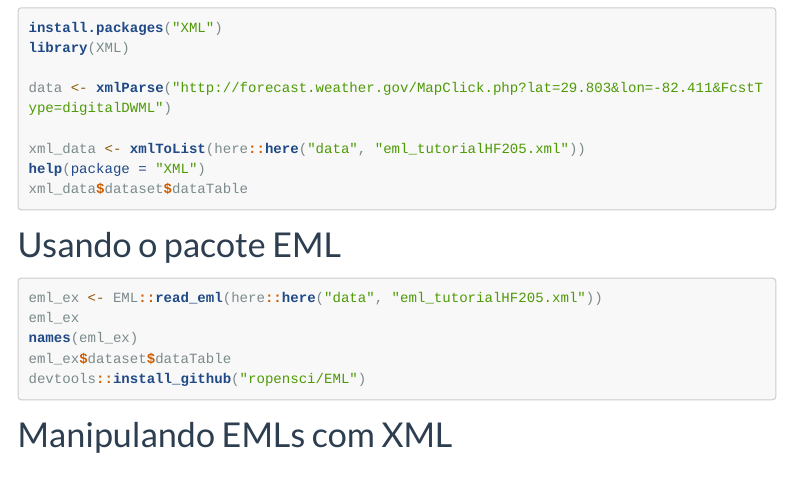
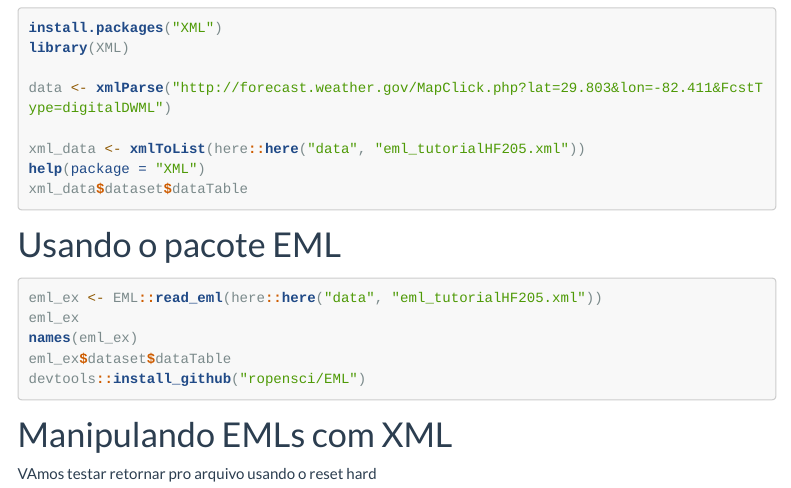
Before and after one commit to GabrielNakamura/disciplina_UFG_reprodutibilidade, an R Markdown document (xml_manipulacao.Rmd): the page in a window 1100 px wide, from 450 px down. Rendered offline with R 4.5, knitr and Pandoc, with nearby package versions; the code chunks are not run, so their results and figures are left out; menus at the side of the page are left out; long lines of code are wrapped.

Commit message:
testando retornar modificações com o reset hard

```diff
--- a/xml_manipulacao.Rmd
+++ b/xml_manipulacao.Rmd
@@ -47,3 +47,5 @@ devtools::install_github("ropensci/EML")
 
 
 # Manipulando EMLs com XML
+
+VAmos testar retornar pro arquivo usando o reset hard
```
